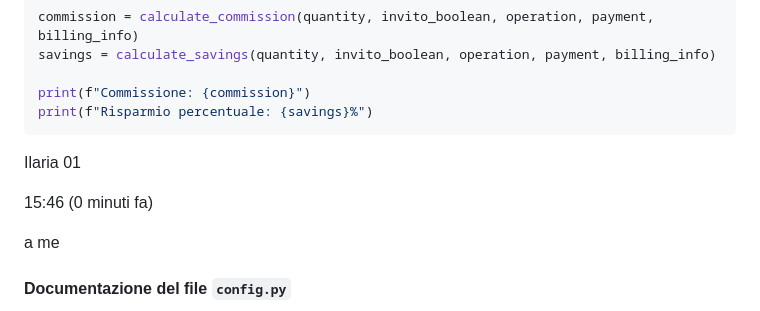
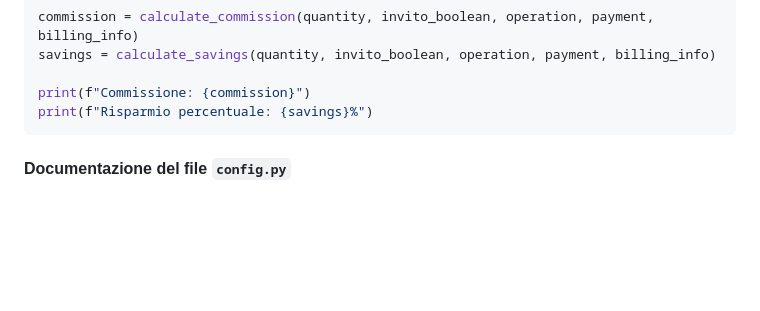
Before and after one commit to icoletti/alternanza, a Markdown page: README.md, the part around the change. Drawn GitHub-style; blank space fills up the shorter version.

Commit message:
correzione

````diff
--- a/README.md
+++ b/README.md
@@ -143,11 +143,6 @@ print(f"Commissione: {commission}")
 print(f"Risparmio percentuale: {savings}%")
 ```
 
-Ilaria 01
-
-15:46 (0 minuti fa)
-
-a me
 
 #### Documentazione del file `config.py`
 
````
